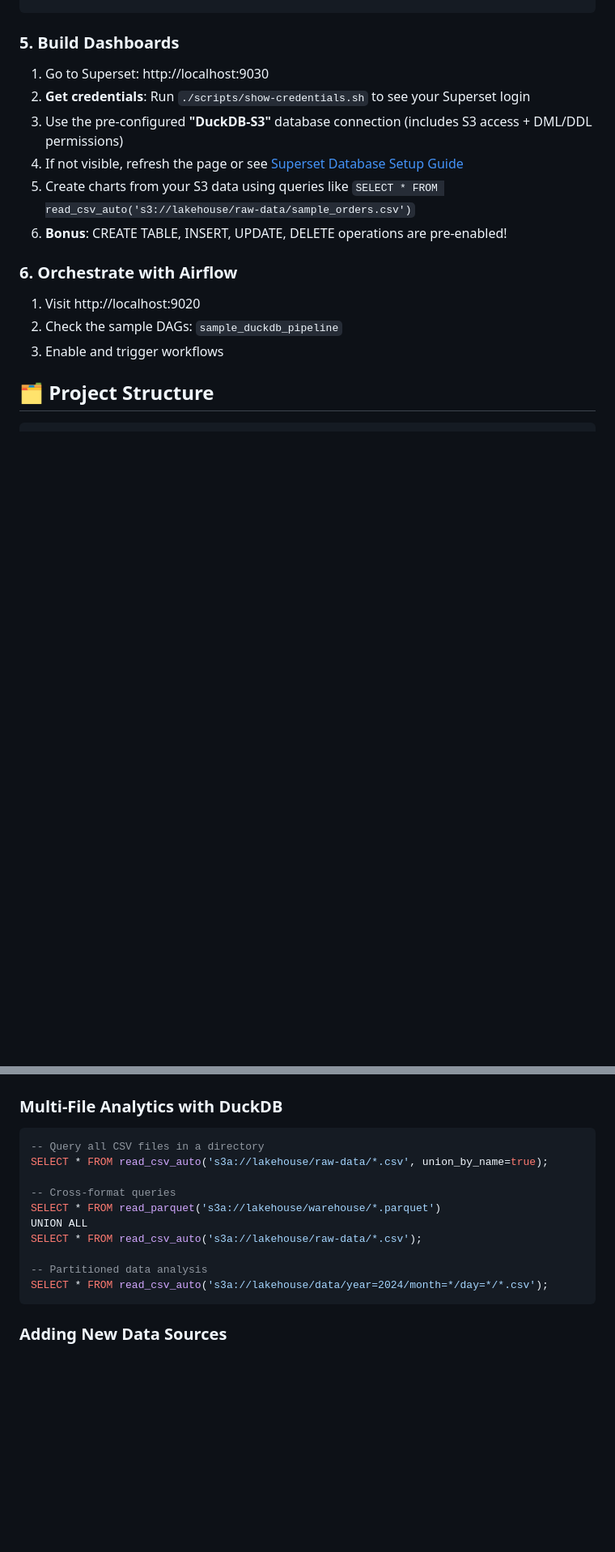
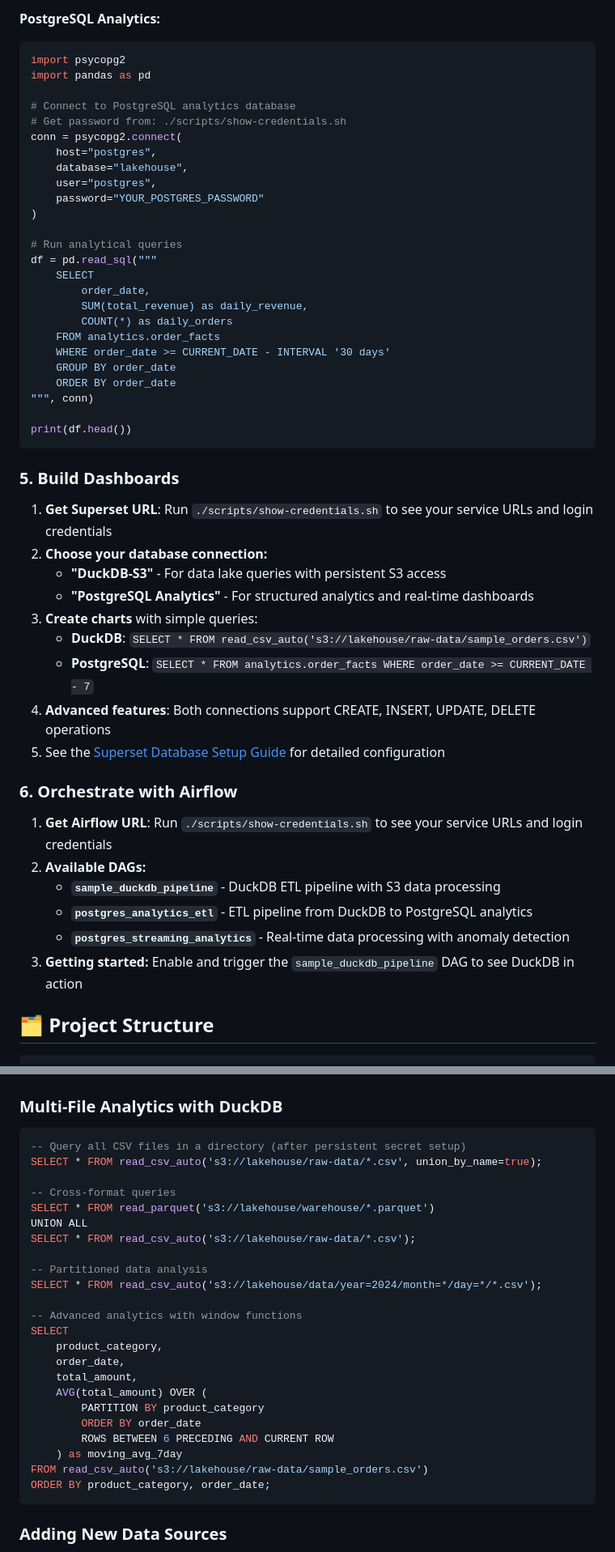
Before and after one commit to karstom/lakehouse-lab, a Markdown page: README.md, 2 parts joined by grey strips. Shown at 81% size. Drawn GitHub-style; blank space fills up the shorter version.

````diff
--- a/README.md
+++ b/README.md
@@ -339,17 +357,50 @@ print(f"Total records: {result[0]}")
+**PostgreSQL Analytics:**
+```python
+import psycopg2
+import pandas as pd
+
+# Connect to PostgreSQL analytics database
+# Get password from: ./scripts/show-credentials.sh
+conn = psycopg2.connect(
+    host="postgres",
+    database="lakehouse",
+    user="postgres",
+    password="YOUR_POSTGRES_PASSWORD"
+)
+
+# Run analytical queries
+df = pd.read_sql("""
+    SELECT
+        order_date,
+        SUM(total_revenue) as daily_revenue,
+        COUNT(*) as daily_orders
+    FROM analytics.order_facts
+    WHERE order_date >= CURRENT_DATE - INTERVAL '30 days'
+    GROUP BY order_date
+    ORDER BY order_date
+""", conn)
+
+print(df.head())
 ```
 
 ### 5. **Build Dashboards**
-1. Go to Superset: http://localhost:9030
-2. **Get credentials**: Run `./scripts/show-credentials.sh` to see your Superset login
-3. Use the pre-configured **"DuckDB-S3"** database connection (includes S3 access + DML/DDL permissions)
-4. If not visible, refresh the page or see [Superset Database Setup Guide](SUPERSET_DATABASE_SETUP.md)
-5. Create charts from your S3 data using queries like `SELECT * FROM read_csv_auto('s3://lakehouse/raw-data/sample_orders.csv')`
-6. **Bonus**: CREATE TABLE, INSERT, UPDATE, DELETE operations are pre-enabled!
+1. **Get Superset URL**: Run `./scripts/show-credentials.sh` to see your service URLs and login credentials
+2. **Choose your database connection:**
+   - **"DuckDB-S3"** - For data lake queries with persistent S3 access
+   - **"PostgreSQL Analytics"** - For structured analytics and real-time dashboards
+3. **Create charts** with simple queries:
+   - **DuckDB**: `SELECT * FROM read_csv_auto('s3://lakehouse/raw-data/sample_orders.csv')`
+   - **PostgreSQL**: `SELECT * FROM analytics.order_facts WHERE order_date >= CURRENT_DATE - 7`
+4. **Advanced features**: Both connections support CREATE, INSERT, UPDATE, DELETE operations
+5. See the [Superset Database Setup Guide](SUPERSET_DATABASE_SETUP.md) for detailed configuration
 
 ### 6. **Orchestrate with Airflow**
-1. Visit http://localhost:9020
-2. Check the sample DAGs: `sample_duckdb_pipeline`
-3. Enable and trigger workflows
+1. **Get Airflow URL**: Run `./scripts/show-credentials.sh` to see your service URLs and login credentials
+2. **Available DAGs:**
+   - **`sample_duckdb_pipeline`** - DuckDB ETL pipeline with S3 data processing
+   - **`postgres_analytics_etl`** - ETL pipeline from DuckDB to PostgreSQL analytics
+   - **`postgres_streaming_analytics`** - Real-time data processing with anomaly detection
+3. **Getting started:** Enable and trigger the `sample_duckdb_pipeline` DAG to see DuckDB in action
 
 ## 🗂️ Project Structure
 
@@ -376,16 +427,29 @@ lakehouse-lab/
 
 ### Multi-File Analytics with DuckDB
 ```sql
--- Query all CSV files in a directory
-SELECT * FROM read_csv_auto('s3a://lakehouse/raw-data/*.csv', union_by_name=true);
+-- Query all CSV files in a directory (after persistent secret setup)
+SELECT * FROM read_csv_auto('s3://lakehouse/raw-data/*.csv', union_by_name=true);
 
 -- Cross-format queries
-SELECT * FROM read_parquet('s3a://lakehouse/warehouse/*.parquet')
+SELECT * FROM read_parquet('s3://lakehouse/warehouse/*.parquet')
 UNION ALL
-SELECT * FROM read_csv_auto('s3a://lakehouse/raw-data/*.csv');
+SELECT * FROM read_csv_auto('s3://lakehouse/raw-data/*.csv');
 
 -- Partitioned data analysis
-SELECT * FROM read_csv_auto('s3a://lakehouse/data/year=2024/month=*/day=*/*.csv');
+SELECT * FROM read_csv_auto('s3://lakehouse/data/year=2024/month=*/day=*/*.csv');
+
+-- Advanced analytics with window functions
+SELECT
+    product_category,
+    order_date,
+    total_amount,
+    AVG(total_amount) OVER (
+        PARTITION BY product_category
+        ORDER BY order_date
+        ROWS BETWEEN 6 PRECEDING AND CURRENT ROW
+    ) as moving_avg_7day
+FROM read_csv_auto('s3://lakehouse/raw-data/sample_orders.csv')
+ORDER BY product_category, order_date;
 ```
 
 ### Adding New Data Sources
````
Also changed, not shown: other parts of README.md (+85 -54 lines).
